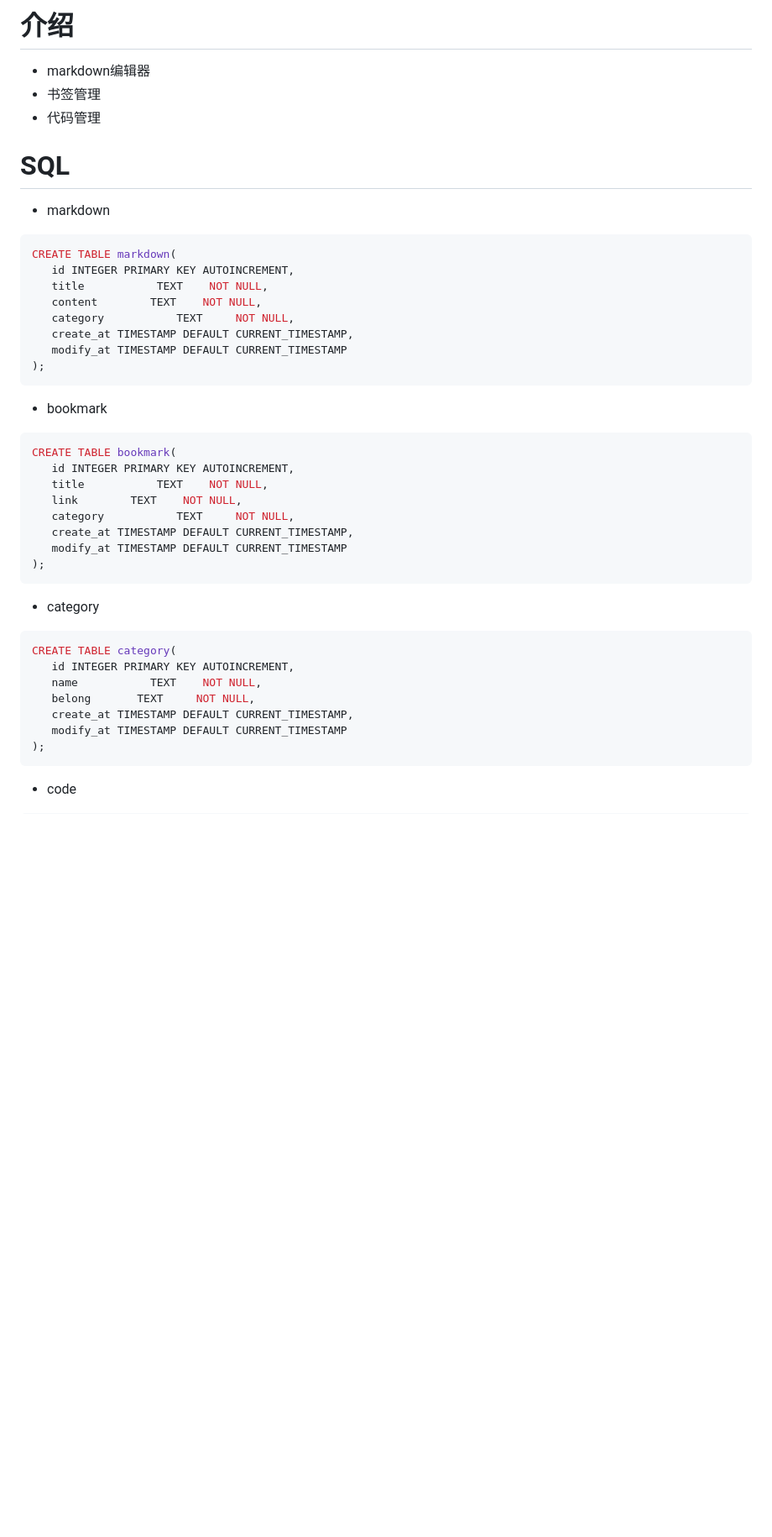
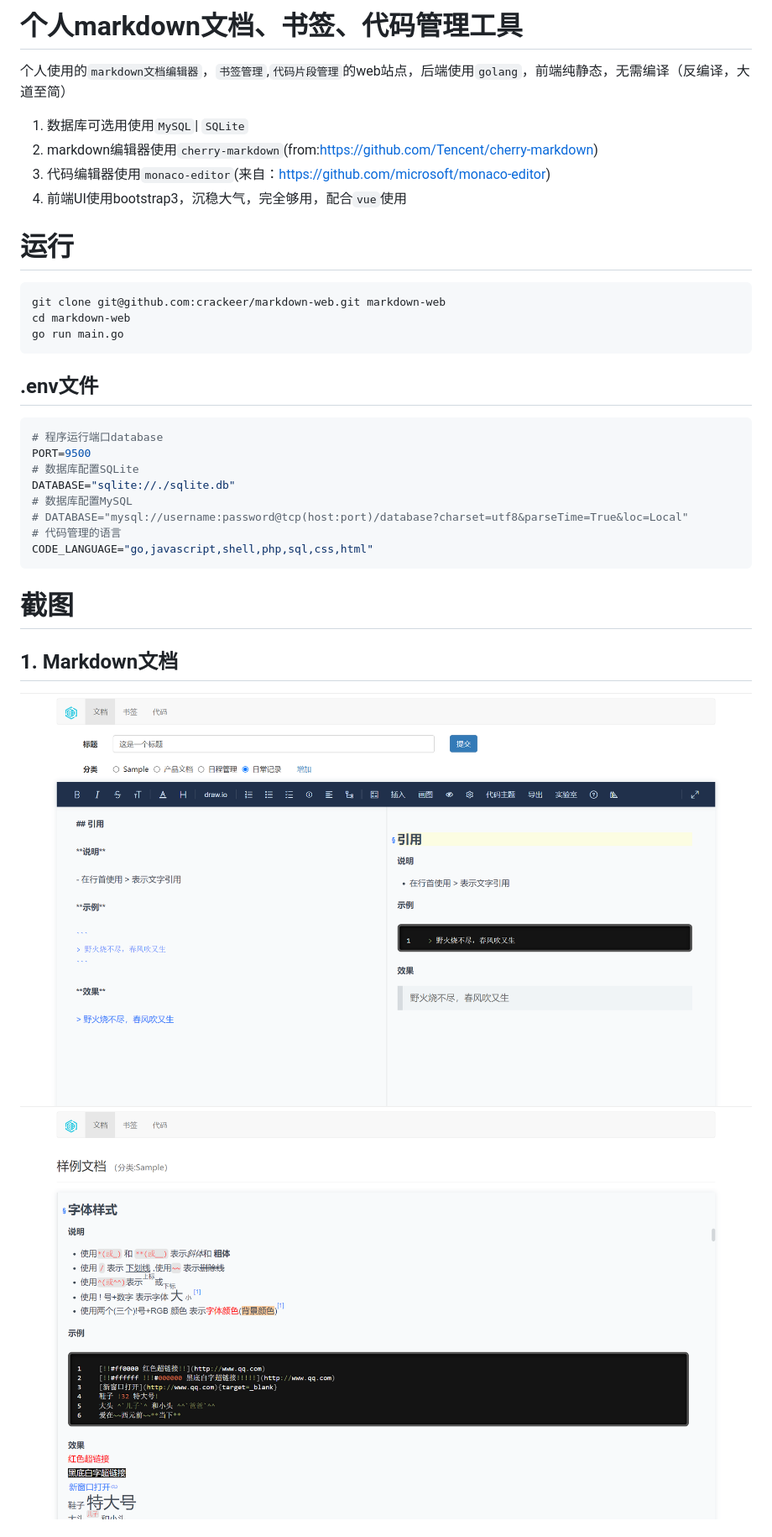
Before and after one commit to crackeer/markdown-web, a Markdown page: README.md, the part around one of its changes. Shown at 84% size. Drawn GitHub-style; pictures changed too: images/2023-11-21-07-21-23.png (added), images/2023-11-21-07-24-35.png (added); blank space fills up the shorter version.

Commit message:
zæ添加README文档

````diff
--- a/README.md
+++ b/README.md
@@ -1,45 +1,36 @@
-# 介绍
-* markdown编辑器
-* 书签管理
-* 代码管理
-# SQL
-* markdown
+# 个人markdown文档、书签、代码管理工具
 
-```sql
-CREATE TABLE markdown(
-   id INTEGER PRIMARY KEY AUTOINCREMENT,
-   title           TEXT    NOT NULL,
-   content        TEXT    NOT NULL,
-   category           TEXT     NOT NULL,
-   create_at TIMESTAMP DEFAULT CURRENT_TIMESTAMP,
-   modify_at TIMESTAMP DEFAULT CURRENT_TIMESTAMP
-);
+个人使用的`markdown文档编辑器`，`书签管理`,`代码片段管理`的web站点，后端使用`golang`，前端纯静态，无需编译（反编译，大道至简）
+
+1. 数据库可选用使用`MySQL`| `SQLite`
+2. markdown编辑器使用`cherry-markdown`(from:https://github.com/Tencent/cherry-markdown)
+3. 代码编辑器使用`monaco-editor`(来自：https://github.com/microsoft/monaco-editor)
+4. 前端UI使用bootstrap3，沉稳大气，完全够用，配合`vue`使用
+
+# 运行
+
+```sh
+git clone git@github.com:crackeer/markdown-web.git markdown-web
+cd markdown-web
+go run main.go
 ```
 
-* bookmark
-
-```sql
-CREATE TABLE bookmark(
-   id INTEGER PRIMARY KEY AUTOINCREMENT,
-   title           TEXT    NOT NULL,
-   link        TEXT    NOT NULL,
-   category           TEXT     NOT NULL,
-   create_at TIMESTAMP DEFAULT CURRENT_TIMESTAMP,
-   modify_at TIMESTAMP DEFAULT CURRENT_TIMESTAMP
-);
+## .env文件
+```ini
+# 程序运行端口database
+PORT=9500
+# 数据库配置SQLite
+DATABASE="sqlite://./sqlite.db"
+# 数据库配置MySQL
+# DATABASE="mysql://username:password@tcp(host:port)/database?charset=utf8&parseTime=True&loc=Local"
+# 代码管理的语言
+CODE_LANGUAGE="go,javascript,shell,php,sql,css,html"
 ```
 
-* category
+# 截图
 
-```sql
-CREATE TABLE category(
-   id INTEGER PRIMARY KEY AUTOINCREMENT,
-   name           TEXT    NOT NULL,
-   belong       TEXT     NOT NULL,
-   create_at TIMESTAMP DEFAULT CURRENT_TIMESTAMP,
-   modify_at TIMESTAMP DEFAULT CURRENT_TIMESTAMP
-);
-```
+## 1. Markdown文档
 
-* code
+![](images/2023-11-21-07-21-23.png)
+![](images/2023-11-21-07-24-35.png)
 
````
Also changed, not shown: other parts of README.md (+9 -10 lines), images/2023-11-21-07-18-09.png (added), images/2023-11-21-07-18-41.png (added), images/2023-11-21-07-22-43.png (added), images/2023-11-21-07-23-56.png (added), 3 other files.
